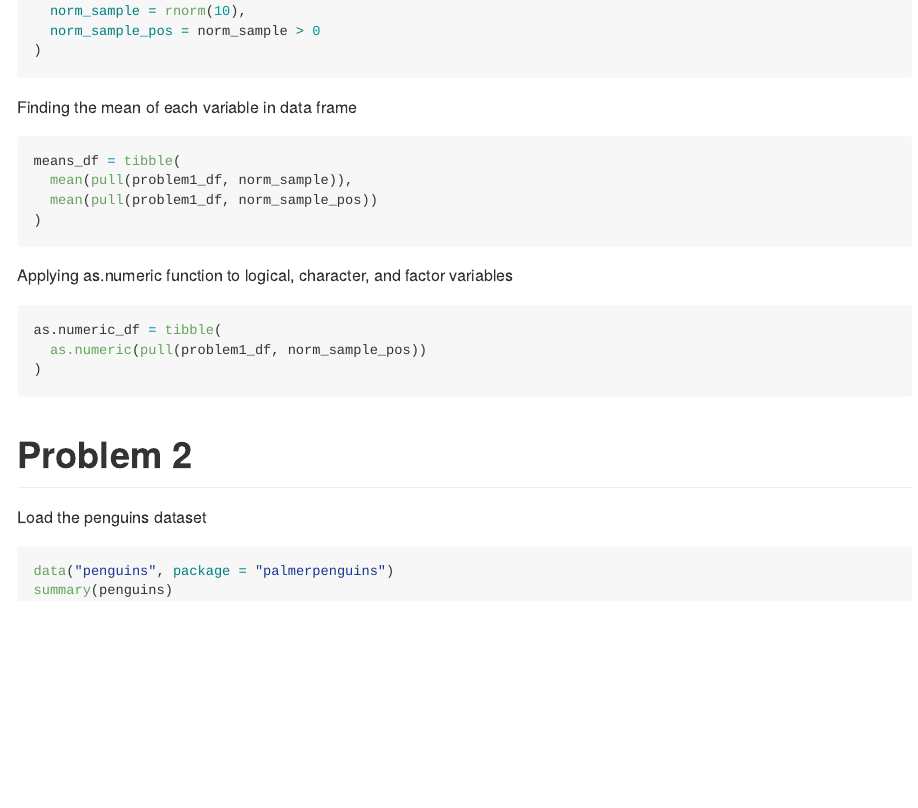
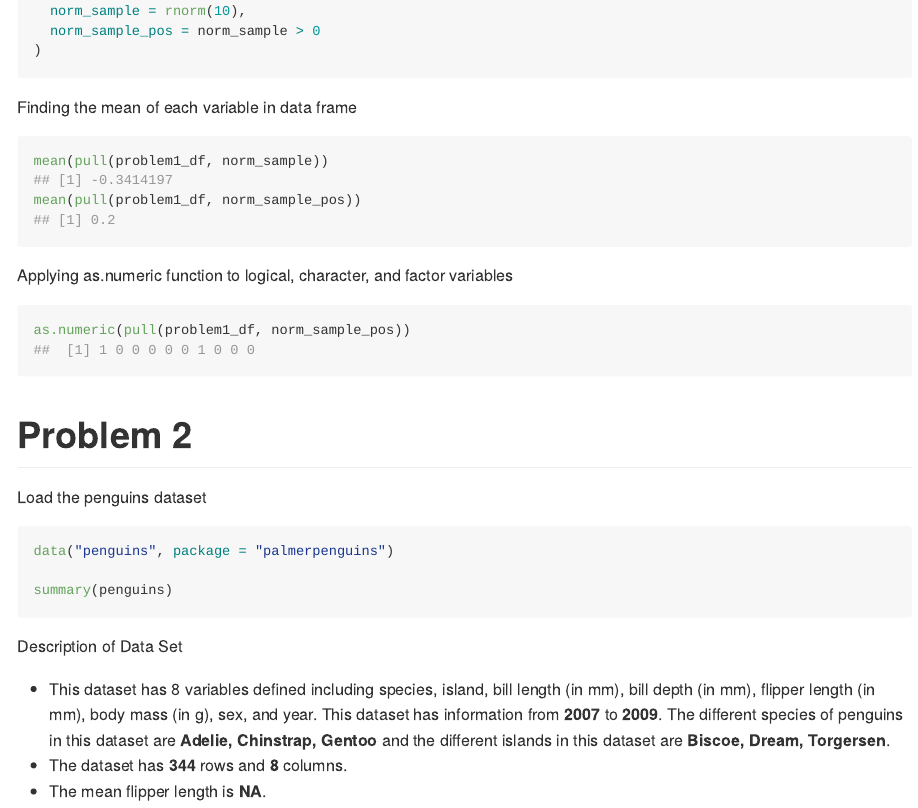
Before and after one commit to leighannewang/p1805_hw1_lw2883, an R Markdown document (p1805_hw1_LW2883.Rmd): the page in a window 1100 px wide, from 310 px down. Rendered offline with R 4.5, knitr and Pandoc, with nearby package versions; code that draws random numbers runs with fixed seeds of ours.

Commit message:
Edited Problem 1 code + started description of data set for Problem 2

````diff
--- a/p1805_hw1_LW2883.Rmd
+++ b/p1805_hw1_LW2883.Rmd
@@ -20,26 +20,29 @@
 ```
 Finding the mean of each variable in data frame
 
-```{r, means_df}
-means_df = tibble(
-  mean(pull(problem1_df, norm_sample)),
-  mean(pull(problem1_df, norm_sample_pos))
-)
+```{r, problem1_df_means, collapse = TRUE}
+mean(pull(problem1_df, norm_sample))
+mean(pull(problem1_df, norm_sample_pos))
 ```
 
 Applying as.numeric function to logical, character, and factor variables
 
-```{r, as.numeric_df}
-as.numeric_df = tibble(
-  as.numeric(pull(problem1_df, norm_sample_pos))
-)
+```{r, as.numeric, collapse = TRUE}
+as.numeric(pull(problem1_df, norm_sample_pos))
 ```
 
 # Problem 2
 
 Load the penguins dataset
 
-```{r, penguins dataset, eval = FALSE}
+```{r, penguins_dataset, results = 'hide'}
 data("penguins", package = "palmerpenguins")
+
 summary(penguins)
 ```
+
+Description of Data Set
+
+* This dataset has 8 variables defined including species, island, bill length (in mm), bill depth (in mm), flipper length (in mm), body mass (in g), sex, and year. This dataset has information from **`r min(pull(penguins, year))`** to **`r max(pull(penguins, year))`**. The different species of penguins in this dataset are **`r levels(pull(penguins, species))`** and the different islands in this dataset are **`r levels(pull(penguins, island))`**.
+* The dataset has **`r nrow(penguins)`** rows and **`r ncol(penguins)`** columns.
+* The mean flipper length is **`r mean(pull(penguins, flipper_length_mm))`**.
````
Also changed, not shown: p1805_hw1_LW2883.md.
